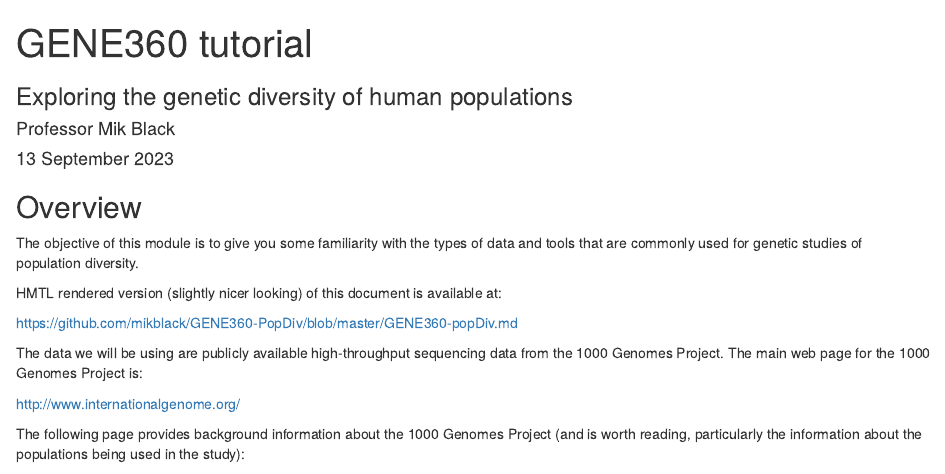
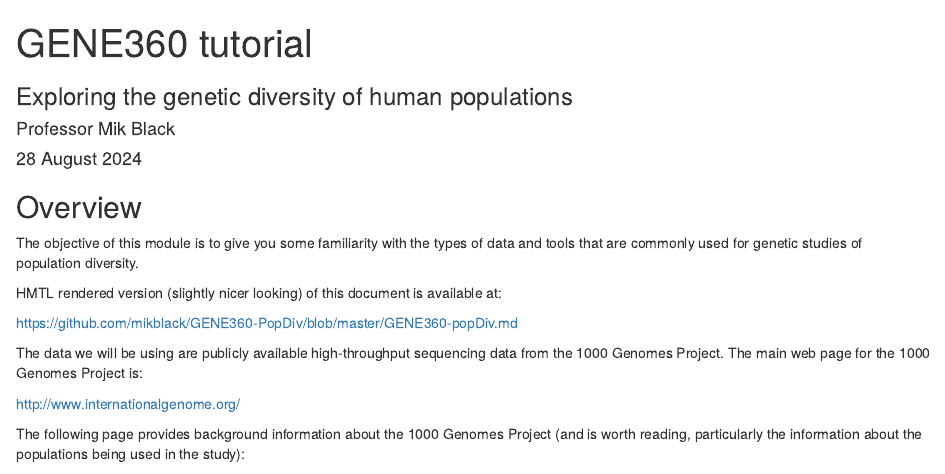
Before and after one commit to mikblack/GENE360-PopDiv, an R Markdown document (GENE360-popDiv.Rmd): the page in a window 1100 px wide, from its top. The pictures show the output file GENE360-popDiv.html that the author committed with the source, opened offline.

Commit message:
Update for 2024

```diff
--- a/GENE360-popDiv.Rmd
+++ b/GENE360-popDiv.Rmd
@@ -2,7 +2,7 @@
 title: 'GENE360 tutorial'
 subtitle: 'Exploring the genetic diversity of human populations'
 author: "Professor Mik Black"
-date: "13 September 2023"
+date: "28 August 2024"
 output:
   html_document: default
   github_document: default
```
Also changed, not shown: GENE360-popDiv.html, GENE360-popDiv.Rmd (2 more changed lines), 1 other file.
